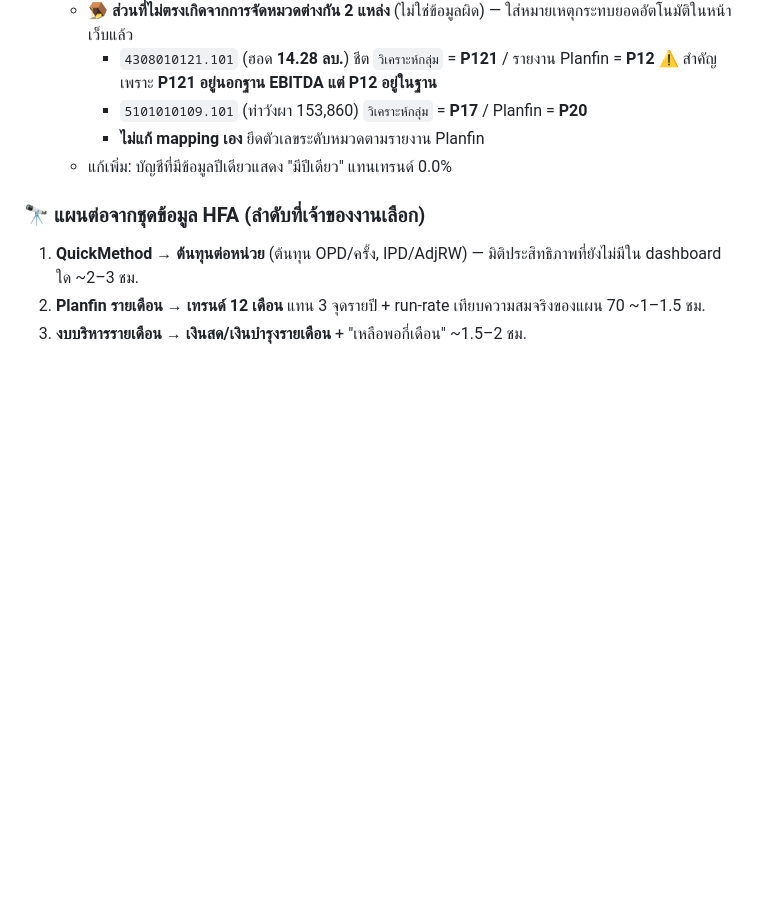
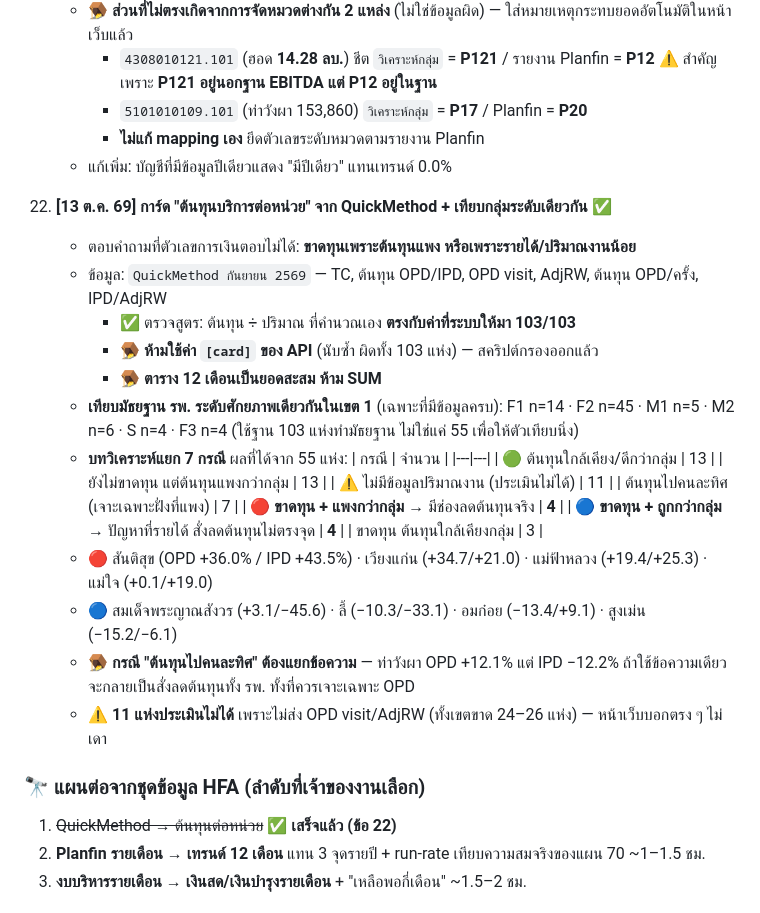
Before and after one commit to PitakNan/CheckPlanfin70, a Markdown page: WORKLOG.md, the part around the change. Rendered like a GitHub page; blank space fills up the shorter version.

Commit message:
Document unit-cost card and efficiency findings
Co-Authored-By: Claude Opus 5 (1M context) <noreply@anthropic.com>

```diff
--- a/WORKLOG.md
+++ b/WORKLOG.md
@@ -135,8 +135,31 @@ Dashboard คัดกรองโรงพยาบาลกลุ่มเส
       - **ไม่แก้ mapping เอง** ยึดตัวเลขระดับหมวดตามรายงาน Planfin
     - แก้เพิ่ม: บัญชีที่มีข้อมูลปีเดียวแสดง "มีปีเดียว" แทนเทรนด์ 0.0%
 
+22. **[13 ต.ค. 69] การ์ด "ต้นทุนบริการต่อหน่วย" จาก QuickMethod + เทียบกลุ่มระดับเดียวกัน** ✅
+    - ตอบคำถามที่ตัวเลขการเงินตอบไม่ได้: **ขาดทุนเพราะต้นทุนแพง หรือเพราะรายได้/ปริมาณงานน้อย**
+    - ข้อมูล: `QuickMethod กันยายน 2569` — TC, ต้นทุน OPD/IPD, OPD visit, AdjRW, ต้นทุน OPD/ครั้ง, IPD/AdjRW
+      - ✅ ตรวจสูตร: ต้นทุน ÷ ปริมาณ ที่คำนวณเอง **ตรงกับค่าที่ระบบให้มา 103/103**
+      - 🪤 **ห้ามใช้ค่า `[card]` ของ API** (นับซ้ำ ผิดทั้ง 103 แห่ง) — สคริปต์กรองออกแล้ว
+      - 🪤 **ตาราง 12 เดือนเป็นยอดสะสม ห้าม SUM**
+    - **เทียบมัธยฐาน รพ. ระดับศักยภาพเดียวกันในเขต 1** (เฉพาะที่มีข้อมูลครบ): F1 n=14 · F2 n=45 · M1 n=5 · M2 n=6 · S n=4 · F3 n=4
+      (ใช้ฐาน 103 แห่งทำมัธยฐาน ไม่ใช่แค่ 55 เพื่อให้ตัวเทียบนิ่ง)
+    - **บทวิเคราะห์แยก 7 กรณี** ผลที่ได้จาก 55 แห่ง:
+      | กรณี | จำนวน |
+      |---|---|
+      | 🟢 ต้นทุนใกล้เคียง/ดีกว่ากลุ่ม | 13 |
+      | ยังไม่ขาดทุน แต่ต้นทุนแพงกว่ากลุ่ม | 13 |
+      | ⚠️ ไม่มีข้อมูลปริมาณงาน (ประเมินไม่ได้) | 11 |
+      | ต้นทุนไปคนละทิศ (เจาะเฉพาะฝั่งที่แพง) | 7 |
+      | 🔴 **ขาดทุน + แพงกว่ากลุ่ม** → มีช่องลดต้นทุนจริง | **4** |
+      | 🔵 **ขาดทุน + ถูกกว่ากลุ่ม** → ปัญหาที่รายได้ สั่งลดต้นทุนไม่ตรงจุด | **4** |
+      | ขาดทุน ต้นทุนใกล้เคียงกลุ่ม | 3 |
+    - 🔴 สันติสุข (OPD +36.0% / IPD +43.5%) · เวียงแก่น (+34.7/+21.0) · แม่ฟ้าหลวง (+19.4/+25.3) · แม่ใจ (+0.1/+19.0)
+    - 🔵 สมเด็จพระญาณสังวร (+3.1/−45.6) · ลี้ (−10.3/−33.1) · อมก๋อย (−13.4/+9.1) · สูงเม่น (−15.2/−6.1)
+    - 🪤 **กรณี "ต้นทุนไปคนละทิศ" ต้องแยกข้อความ** — ท่าวังผา OPD +12.1% แต่ IPD −12.2% ถ้าใช้ข้อความเดียวจะกลายเป็นสั่งลดต้นทุนทั้ง รพ. ทั้งที่ควรเจาะเฉพาะ OPD
+    - ⚠️ **11 แห่งประเมินไม่ได้** เพราะไม่ส่ง OPD visit/AdjRW (ทั้งเขตขาด 24–26 แห่ง) — หน้าเว็บบอกตรง ๆ ไม่เดา
+
 ### 🔭 แผนต่อจากชุดข้อมูล HFA (ลำดับที่เจ้าของงานเลือก)
-1. **QuickMethod → ต้นทุนต่อหน่วย** (ต้นทุน OPD/ครั้ง, IPD/AdjRW) — มิติประสิทธิภาพที่ยังไม่มีใน dashboard ใด ~2–3 ชม.
+1. ~~QuickMethod → ต้นทุนต่อหน่วย~~ ✅ **เสร็จแล้ว (ข้อ 22)**
 2. **Planfin รายเดือน → เทรนด์ 12 เดือน** แทน 3 จุดรายปี + run-rate เทียบความสมจริงของแผน 70 ~1–1.5 ชม.
 3. **งบบริหารรายเดือน → เงินสด/เงินบำรุงรายเดือน** + "เหลือพอกี่เดือน" ~1.5–2 ชม.
 
```
